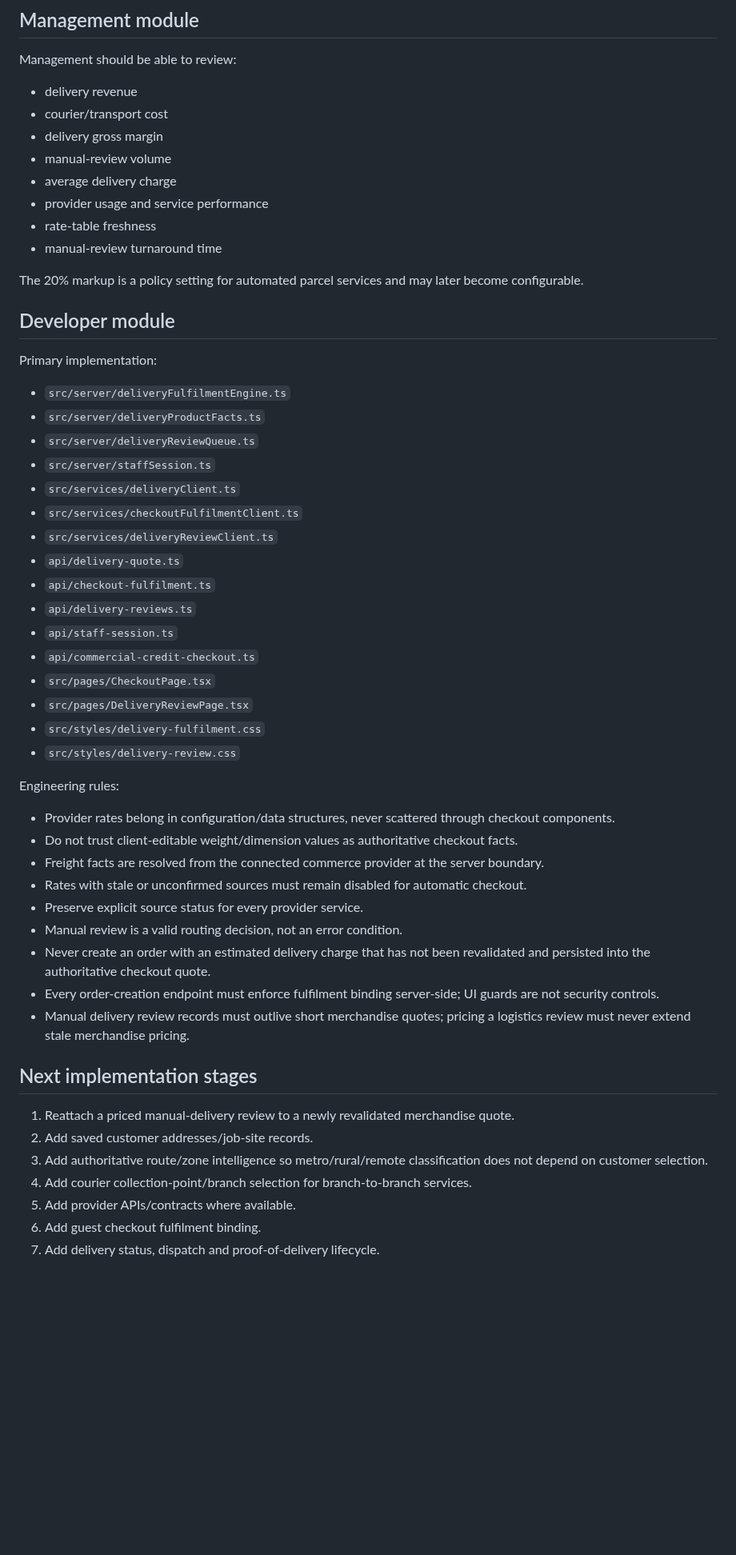
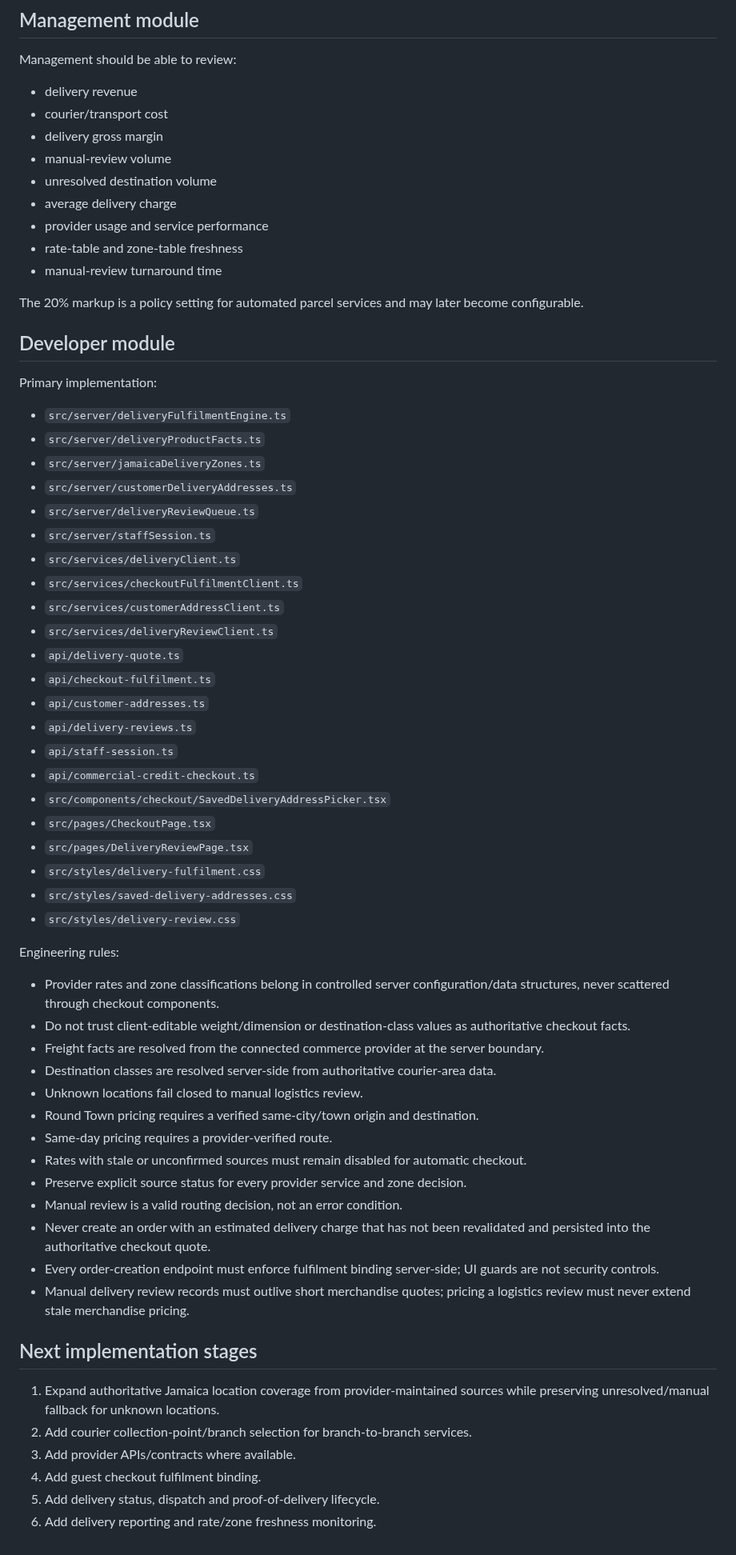
Before and after one commit to chavzwill/total-tools-smartcommerce, a Markdown page: smartcommerce-ai/docs/DELIVERY-FULFILMENT-ENGINE.md, the part around one of its changes. Shown at 80% size. Drawn GitHub-style; blank space fills up the shorter version.

Commit message:
Document saved destinations and authoritative delivery zones

```diff
--- a/smartcommerce-ai/docs/DELIVERY-FULFILMENT-ENGINE.md
+++ b/smartcommerce-ai/docs/DELIVERY-FULFILMENT-ENGINE.md
@@ -146,9 +206,10 @@ Management should be able to review:
 - courier/transport cost
 - delivery gross margin
 - manual-review volume
+- unresolved destination volume
 - average delivery charge
 - provider usage and service performance
-- rate-table freshness
+- rate-table and zone-table freshness
 - manual-review turnaround time
 
 The 20% markup is a policy setting for automated parcel services and may later become configurable.
@@ -157,37 +218,46 @@ The 20% markup is a policy setting for automated parcel services and may later b
 Primary implementation:
 - `src/server/deliveryFulfilmentEngine.ts`
 - `src/server/deliveryProductFacts.ts`
+- `src/server/jamaicaDeliveryZones.ts`
+- `src/server/customerDeliveryAddresses.ts`
 - `src/server/deliveryReviewQueue.ts`
 - `src/server/staffSession.ts`
 - `src/services/deliveryClient.ts`
 - `src/services/checkoutFulfilmentClient.ts`
+- `src/services/customerAddressClient.ts`
 - `src/services/deliveryReviewClient.ts`
 - `api/delivery-quote.ts`
 - `api/checkout-fulfilment.ts`
+- `api/customer-addresses.ts`
 - `api/delivery-reviews.ts`
 - `api/staff-session.ts`
 - `api/commercial-credit-checkout.ts`
+- `src/components/checkout/SavedDeliveryAddressPicker.tsx`
 - `src/pages/CheckoutPage.tsx`
 - `src/pages/DeliveryReviewPage.tsx`
 - `src/styles/delivery-fulfilment.css`
+- `src/styles/saved-delivery-addresses.css`
 - `src/styles/delivery-review.css`
 
 Engineering rules:
-- Provider rates belong in configuration/data structures, never scattered through checkout components.
-- Do not trust client-editable weight/dimension values as authoritative checkout facts.
+- Provider rates and zone classifications belong in controlled server configuration/data structures, never scattered through checkout components.
+- Do not trust client-editable weight/dimension or destination-class values as authoritative checkout facts.
 - Freight facts are resolved from the connected commerce provider at the server boundary.
+- Destination classes are resolved server-side from authoritative courier-area data.
+- Unknown locations fail closed to manual logistics review.
+- Round Town pricing requires a verified same-city/town origin and destination.
+- Same-day pricing requires a provider-verified route.
 - Rates with stale or unconfirmed sources must remain disabled for automatic checkout.
-- Preserve explicit source status for every provider service.
+- Preserve explicit source status for every provider service and zone decision.
 - Manual review is a valid routing decision, not an error condition.
 - Never create an order with an estimated delivery charge that has not been revalidated and persisted into the authoritative checkout quote.
 - Every order-creation endpoint must enforce fulfilment binding server-side; UI guards are not security controls.
 - Manual delivery review records must outlive short merchandise quotes; pricing a logistics review must never extend stale merchandise pricing.
 
 ## Next implementation stages
-1. Reattach a priced manual-delivery review to a newly revalidated merchandise quote.
-2. Add saved customer addresses/job-site records.
-3. Add authoritative route/zone intelligence so metro/rural/remote classification does not depend on customer selection.
-4. Add courier collection-point/branch selection for branch-to-branch services.
-5. Add provider APIs/contracts where available.
-6. Add guest checkout fulfilment binding.
-7. Add delivery status, dispatch and proof-of-delivery lifecycle.
+1. Expand authoritative Jamaica location coverage from provider-maintained sources while preserving unresolved/manual fallback for unknown locations.
+2. Add courier collection-point/branch selection for branch-to-branch services.
+3. Add provider APIs/contracts where available.
+4. Add guest checkout fulfilment binding.
+5. Add delivery status, dispatch and proof-of-delivery lifecycle.
+6. Add delivery reporting and rate/zone freshness monitoring.
```
Also changed, not shown: other parts of smartcommerce-ai/docs/DELIVERY-FULFILMENT-ENGINE.md (+75 -15 lines).
